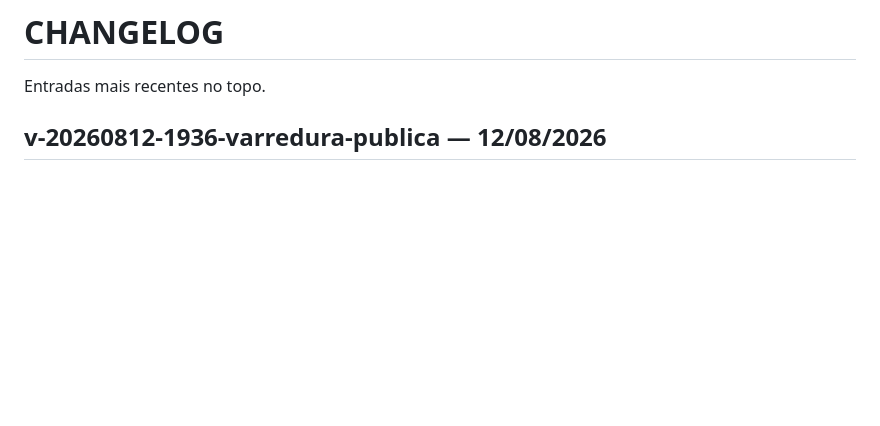
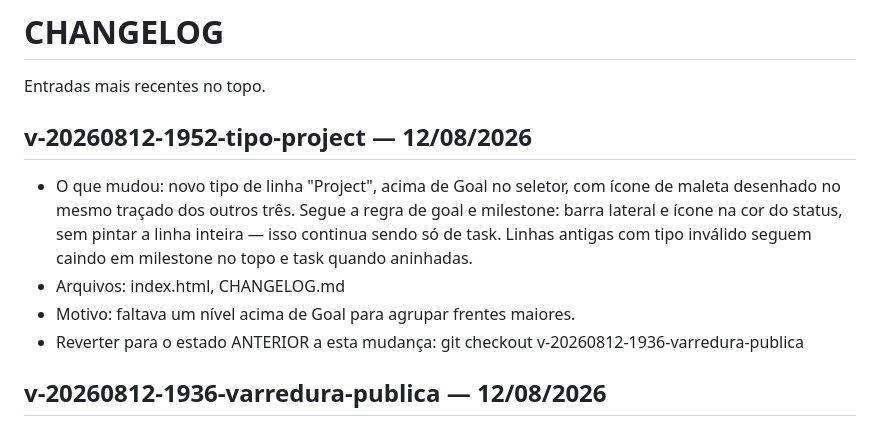
Before and after one commit to karinabupplobo/buppid, a Markdown page: CHANGELOG.md, the part around the change. GitHub-like rendering; blank space fills up the shorter version.

Commit message:
docs(projeto): registrar o tipo Project

```diff
--- a/CHANGELOG.md
+++ b/CHANGELOG.md
@@ -1,6 +1,17 @@
 # CHANGELOG
 
 Entradas mais recentes no topo.
+
+## v-20260812-1952-tipo-project — 12/08/2026
+- O que mudou: novo tipo de linha "Project", acima de Goal no seletor, com
+  ícone de maleta desenhado no mesmo traçado dos outros três. Segue a regra de
+  goal e milestone: barra lateral e ícone na cor do status, sem pintar a linha
+  inteira — isso continua sendo só de task. Linhas antigas com tipo inválido
+  seguem caindo em milestone no topo e task quando aninhadas.
+- Arquivos: index.html, CHANGELOG.md
+- Motivo: faltava um nível acima de Goal para agrupar frentes maiores.
+- Reverter para o estado ANTERIOR a esta mudança:
+  git checkout v-20260812-1936-varredura-publica
 
 ## v-20260812-1936-varredura-publica — 12/08/2026
 - O que mudou: varredura por fonte pública nas 8 empresas premium. Gravado o
```
